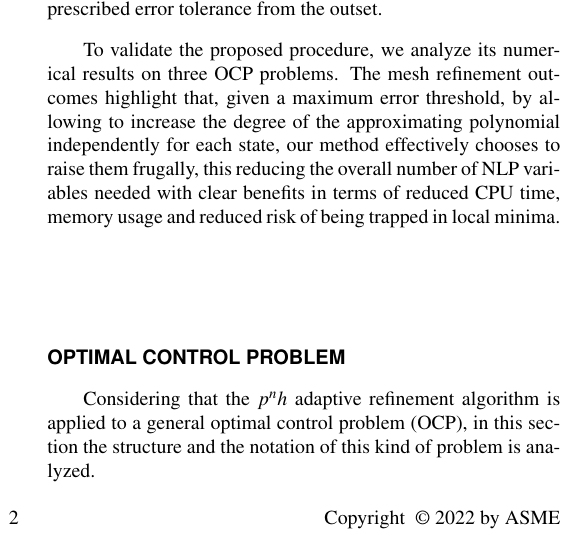
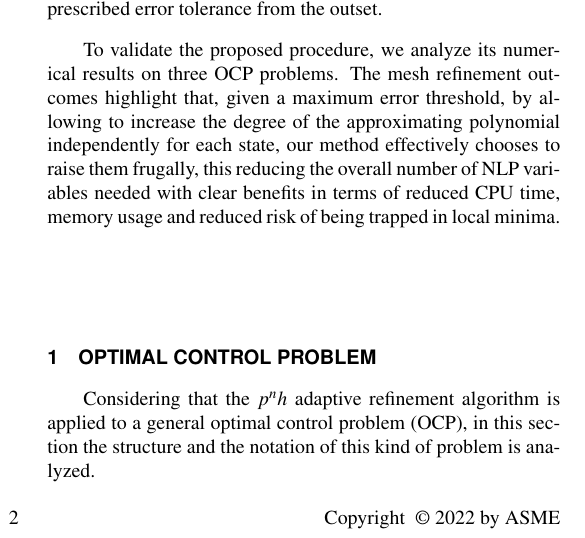
Before and after one commit to Lorenzo-maker/MSNDC_adaptive_mesh, a LaTeX document (ph_method.tex, which reads OCP.tex): part of one column of page 2 of 4, cut so that both start at the same text. Compiled offline with pdfLaTeX.

Commit message:
[LB] merge

```diff
--- a/OCP.tex
+++ b/OCP.tex
@@ -1,5 +1,5 @@
-\section*{OPTIMAL CONTROL PROBLEM}
-\label{sec:OCP}
+\section{OPTIMAL CONTROL PROBLEM}
+
 Considering that the $\pnh$ adaptive refinement algorithm is applied to a general optimal control problem (OCP), in this section the structure and the notation of this kind of problem is analyzed.
 
 
```
Also changed, not shown: 3 other files.
